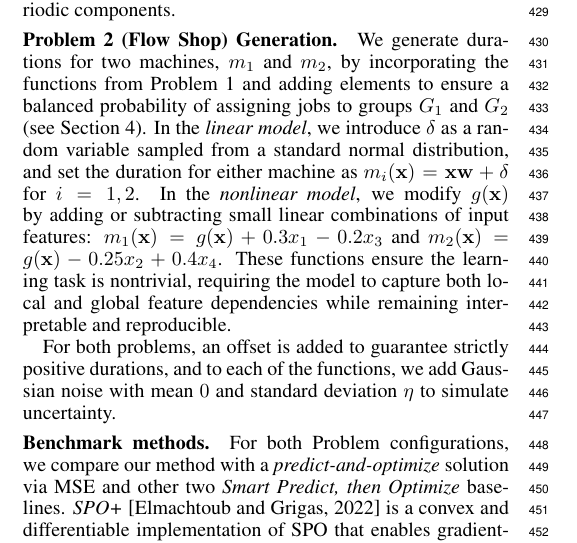
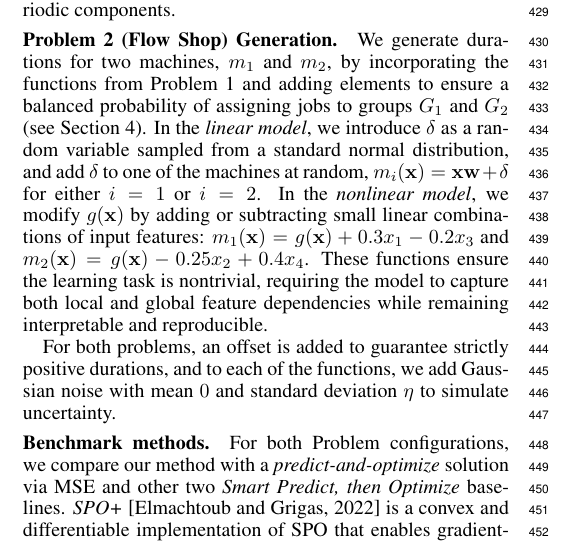
Before and after one commit to ArikSenderovich1983/IJCAI2026_Learn_to_Schedule, a LaTeX paper (main.tex): part of one column of page 5 of 10, cut so that both start at the same text. Compiled offline with pdfLaTeX.

Commit message:
Updates from Overleaf

```diff
--- a/main.tex
+++ b/main.tex
@@ -535,7 +535,7 @@ In the absence of established benchmarks, these two datasets support systematic
 \paragraph{Problem 1 (SCT) Generation.} We generate job durations using linear and nonlinear functions. The \emph{linear} model is \(f(x) = \mathbf{xw}\), where \(\mathbf{w}\) is a randomly generated weight vector and \(\mathbf{x}\) consists of features uniformly sampled from \([0,1]\). The \emph{nonlinear} model is \(g(x) = 3x_1^2 + 4.0\sin(2\pi x_2) + 3x_3x_4 + 2x_5^3\), with \(x_1, \dots, x_5\) uniformly sampled. This structure introduces smooth nonlinearities, feature interactions, and periodic components.
 
 
-\paragraph{Problem 2 (Flow Shop) Generation.} We generate durations for two machines, \(m_1\) and \(m_2\), by incorporating the functions from Problem~1 and adding elements to ensure a balanced probability of assigning jobs to groups \(G_1\) and \(G_2\) (see Section~\ref{sec:flowshop}). In the \emph{linear model}, we introduce \(\delta\) as a random variable sampled from a standard normal distribution, and set the duration for either machine as \(m_i(\mathbf{x}) = \mathbf{xw} + \delta\) for \(i=1,2\).
+\paragraph{Problem 2 (Flow Shop) Generation.} We generate durations for two machines, \(m_1\) and \(m_2\), by incorporating the functions from Problem~1 and adding elements to ensure a balanced probability of assigning jobs to groups \(G_1\) and \(G_2\) (see Section~\ref{sec:flowshop}). In the \emph{linear model}, we introduce \(\delta\) as a random variable sampled from a standard normal distribution, and add $\delta$ to one of the machines at random, \(m_i(\mathbf{x}) = \mathbf{xw} + \delta\) for either $i=1$ or $i=2$.
 In the \emph{nonlinear model}, we modify \(g(\mathbf{x})\) by adding or subtracting small linear combinations of input features: \(m_1(\mathbf{x}) = g(\mathbf{x}) + 0.3 x_1 - 0.2 x_3\) and \(m_2(\mathbf{x}) = g(\mathbf{x}) - 0.25 x_2 + 0.4 x_4\). These functions ensure the learning task is nontrivial, requiring the model to capture both local and global feature dependencies while remaining interpretable and reproducible.
 
 For both problems, an offset is added to guarantee strictly positive durations, and to each of the functions, we add Gaussian noise with mean $0$ and standard deviation \(\eta\) to simulate uncertainty.
```
